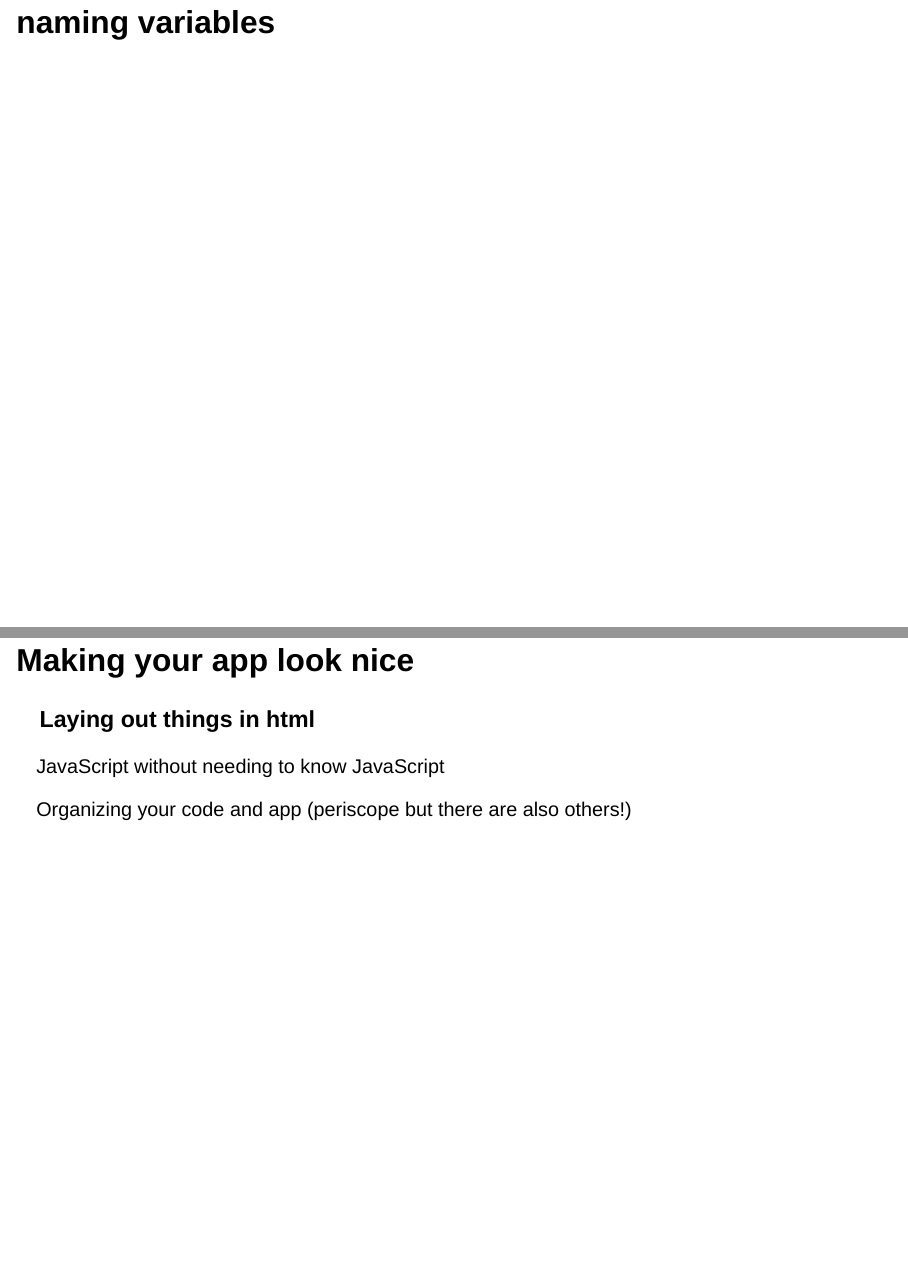
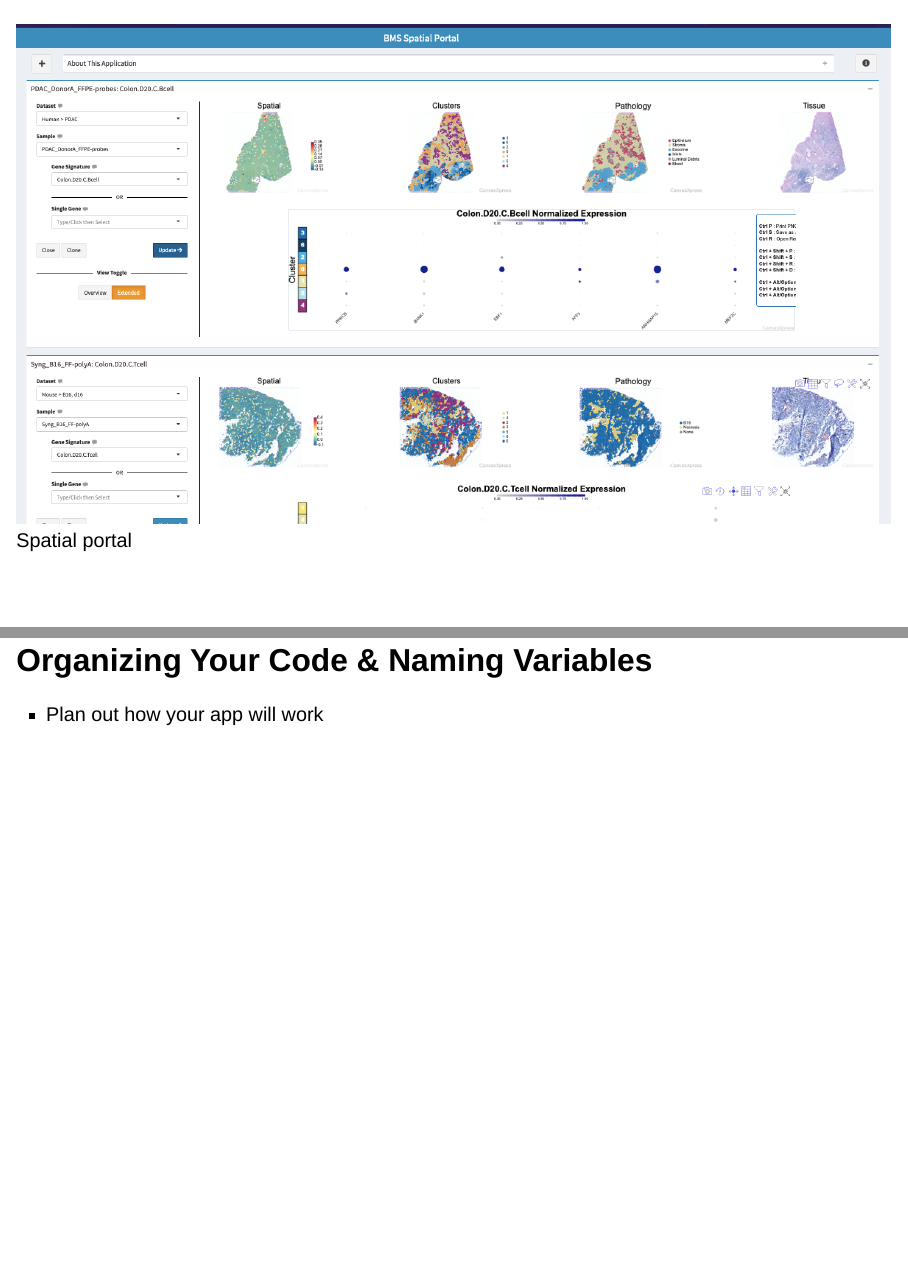
Before and after one commit to laijasmine/shiny_flashtalk, a Quarto document (shiny_apps_talk.qmd): pages 4 and 5 of 7 before the commit and pages 4 and 5 of 10 after it, joined at a grey line. Rendered offline with R 4.5, knitr and Pandoc in place of Quarto, with nearby package versions; drawn as Slidy slides in place of the format the file asks for.

Commit message:
add screenshots and text

```diff
--- a/shiny_apps_talk.qmd
+++ b/shiny_apps_talk.qmd
@@ -12,7 +12,12 @@ editor: visual
 
 ![Spatial portal](images/spatialPortal_layout.png){fig-alt="A shiny application with a blue title, icons on either side of an About This Application Secton and a main area prompting a user to create a spatial plot" fig-align="center"}
 
-## naming variables
+##
+![Spatial portal](images/spatialPortal_samples.png)
+
+## Organizing Your Code & Naming Variables
+
+* Plan out how your app will work
 
 ## Making your app look nice
 
```
Also changed, not shown: shiny_apps_talk.html, shiny_apps_talk.qmd (4 more changed lines).
